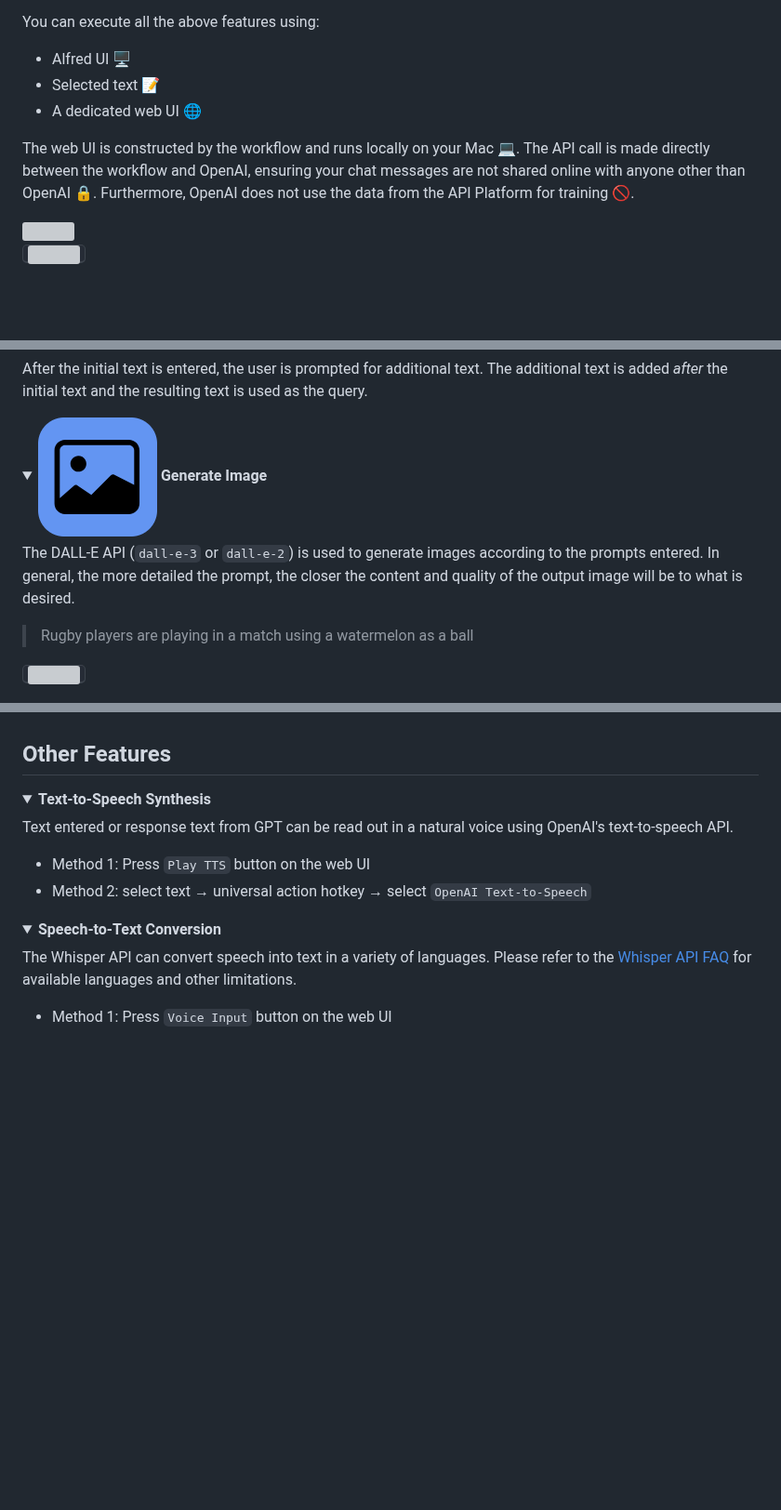
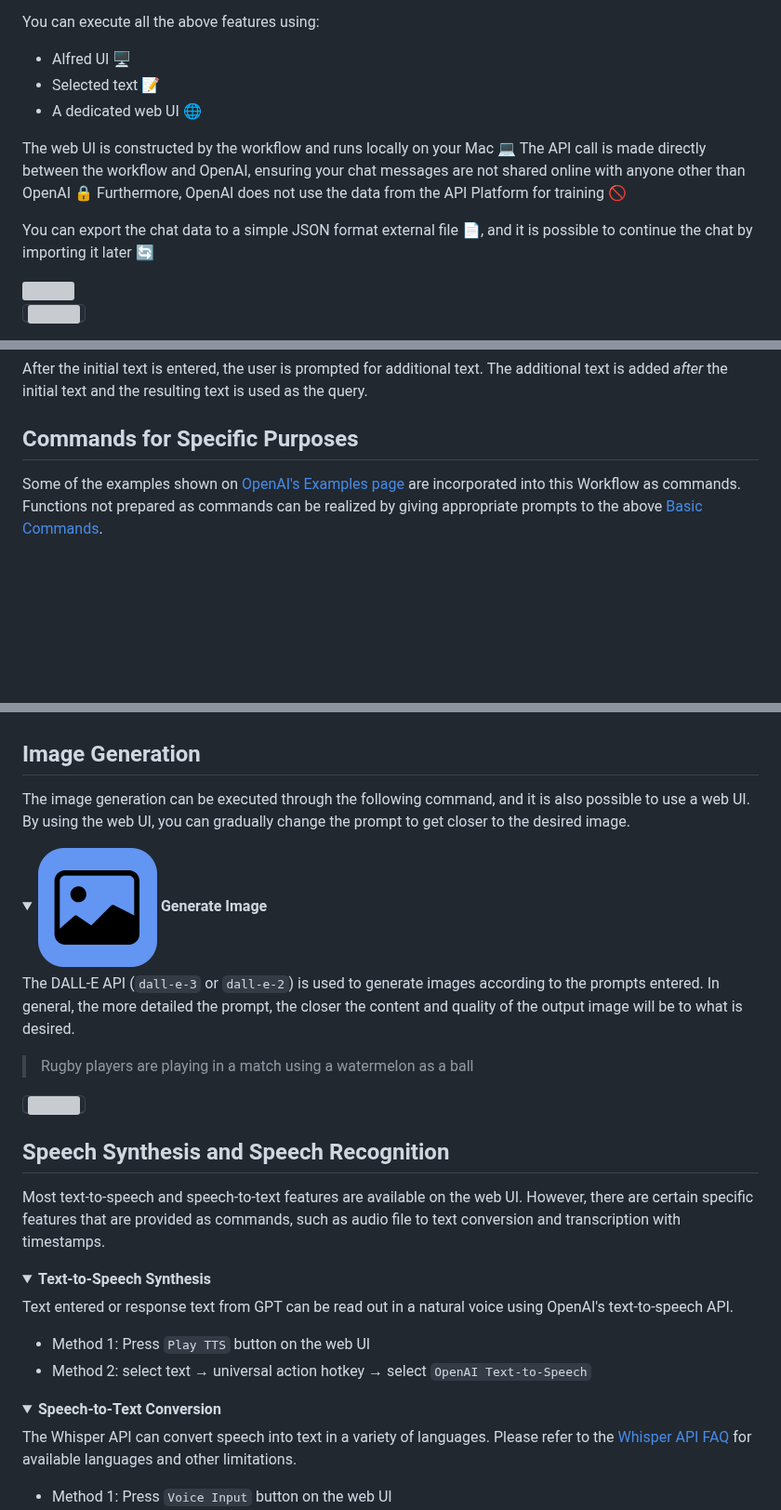
Before and after one commit to yohasebe/openai-chat-api-workflow, a Markdown page: README.md, 3 parts joined by grey strips. Shown at 93% size. GitHub-like rendering; folded sections open; blank space fills up the shorter version; grey boxes are pictures that could not be loaded.

```diff
--- a/README.md
+++ b/README.md
@@ -10,8 +10,11 @@ You can execute all the above features using:
 - Selected text 📝
 - A dedicated web UI 🌐
 
-The web UI is constructed by the workflow and runs locally on your Mac 💻. The API call is made directly between the workflow and OpenAI, ensuring your chat messages are not shared online with anyone other than OpenAI 🔒. Furthermore, OpenAI does not use the data from the API Platform for training 🚫.
+The web UI is constructed by the workflow and runs locally on your Mac 💻 The API call is made directly between the workflow and OpenAI, ensuring your chat messages are not shared online with anyone other than OpenAI 🔒 Furthermore, OpenAI does not use the data from the API Platform for training 🚫
+
+You can export the chat data to a simple JSON format external file 📄, and it is possible to continue the chat by importing it later 🔄
 
 <img src='./docs/img/OpenAI-Alfred-Workflow.png' style='width:600px;'/>
 
+
 <kbd><img src='./docs/img/openai-chat-api-workflow.gif' style='width:600px;'/></kbd>
@@ -156,16 +162,9 @@ After the initial text is entered, the user is prompted for additional text. The
 
 </details>
 
-<details>
-<summary><span><img src='./icons/picture.png' style='height:1em;'/></span> <b>Generate Image</b></summary>
+## Commands for Specific Purposes
 
-The DALL-E API (`dall-e-3` or `dall-e-2`) is used to generate images according to the prompts entered. In general, the more detailed the prompt, the closer the content and quality of the output image will be to what is desired.
-
-> Rugby players are playing in a match using a watermelon as a ball
-
-<kbd><img width="600" src="./docs/img/image-examples.png"></kbd>
-
-</details>
+Some of the examples shown on [OpenAI's Examples page](https://platform.openai.com/examples) are incorporated into this Workflow as commands. Functions not prepared as commands can be realized by giving appropriate prompts to the above [Basic Commands](#basic-commands).
 
 <details>
 <summary><span><img src='./icons/code-square.png' style='height:1em;'/></span> <b>Write Program Code</b></summary>
@@ -263,7 +262,24 @@ GPT extracts keywords from a block of text. See OpenAI's [description](https://b
 
 </details>
 
-## Other Features
+## Image Generation
+
+The image generation can be executed through the following command, and it is also possible to use a web UI. By using the web UI, you can gradually change the prompt to get closer to the desired image.
+
+<details>
+<summary><span><img src='./icons/picture.png' style='height:1em;'/></span> <b>Generate Image</b></summary>
+
+The DALL-E API (`dall-e-3` or `dall-e-2`) is used to generate images according to the prompts entered. In general, the more detailed the prompt, the closer the content and quality of the output image will be to what is desired.
+
+> Rugby players are playing in a match using a watermelon as a ball
+
+<kbd><img width="600" src="./docs/img/image-examples.png"></kbd>
+
+</details>
+
+## Speech Synthesis and Speech Recognition
+
+Most text-to-speech and speech-to-text features are available on the web UI. However, there are certain specific features that are provided as commands, such as audio file to text conversion and transcription with timestamps.
 
 <details>
 <summary><b>Text-to-Speech Synthesis</b></summary>
```
Also changed, not shown: other parts of README.md (+42 -25 lines).
